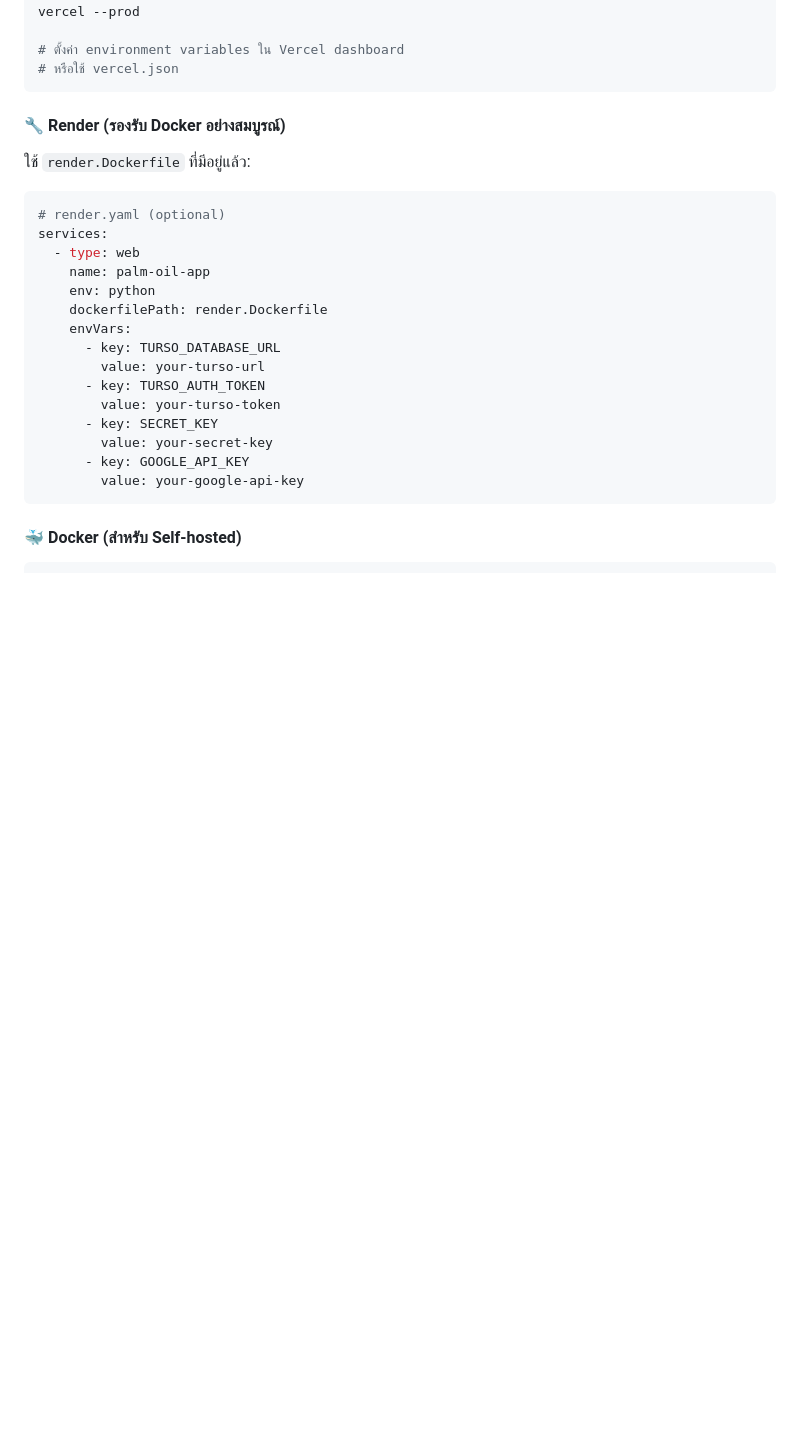
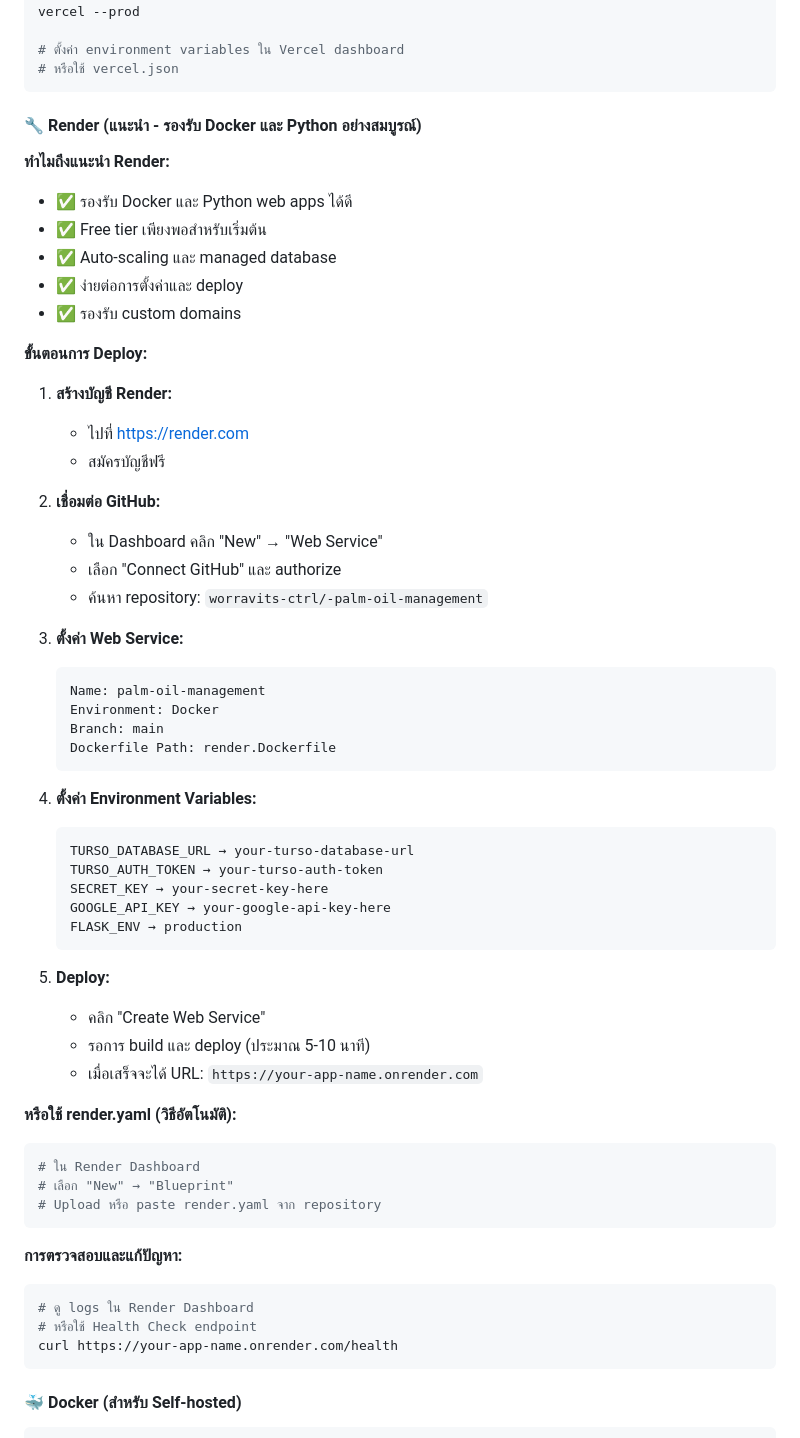
Before and after one commit to worravits-ctrl/-palm-oil-management, a Markdown page: README.md, the part around the change. Rendered like a GitHub page; blank space fills up the shorter version.

Commit message:
Update Render deployment guide with detailed step-by-step instructions
- Add comprehensive Render deployment guide
- Highlight Render as recommended platform
- Include troubleshooting steps and health check
- Update deployment instructions for better user experience

````diff
--- a/README.md
+++ b/README.md
@@ -205,24 +205,60 @@ vercel --prod
 # หรือใช้ vercel.json
 ```
 
-#### **🔧 Render (รองรับ Docker อย่างสมบูรณ์)**
-ใช้ `render.Dockerfile` ที่มีอยู่แล้ว:
-```yaml
-# render.yaml (optional)
-services:
-  - type: web
-    name: palm-oil-app
-    env: python
-    dockerfilePath: render.Dockerfile
-    envVars:
-      - key: TURSO_DATABASE_URL
-        value: your-turso-url
-      - key: TURSO_AUTH_TOKEN
-        value: your-turso-token
-      - key: SECRET_KEY
-        value: your-secret-key
-      - key: GOOGLE_API_KEY
-        value: your-google-api-key
+#### **🔧 Render (แนะนำ - รองรับ Docker และ Python อย่างสมบูรณ์)**
+
+**ทำไมถึงแนะนำ Render:**
+- ✅ รองรับ Docker และ Python web apps ได้ดี
+- ✅ Free tier เพียงพอสำหรับเริ่มต้น
+- ✅ Auto-scaling และ managed database
+- ✅ ง่ายต่อการตั้งค่าและ deploy
+- ✅ รองรับ custom domains
+
+**ขั้นตอนการ Deploy:**
+
+1. **สร้างบัญชี Render:**
+   - ไปที่ https://render.com
+   - สมัครบัญชีฟรี
+
+2. **เชื่อมต่อ GitHub:**
+   - ใน Dashboard คลิก "New" → "Web Service"
+   - เลือก "Connect GitHub" และ authorize
+   - ค้นหา repository: `worravits-ctrl/-palm-oil-management`
+
+3. **ตั้งค่า Web Service:**
+   ```
+   Name: palm-oil-management
+   Environment: Docker
+   Branch: main
+   Dockerfile Path: render.Dockerfile
+   ```
+
+4. **ตั้งค่า Environment Variables:**
+   ```
+   TURSO_DATABASE_URL → your-turso-database-url
+   TURSO_AUTH_TOKEN → your-turso-auth-token
+   SECRET_KEY → your-secret-key-here
+   GOOGLE_API_KEY → your-google-api-key-here
+   FLASK_ENV → production
+   ```
+
+5. **Deploy:**
+   - คลิก "Create Web Service"
+   - รอการ build และ deploy (ประมาณ 5-10 นาที)
+   - เมื่อเสร็จจะได้ URL: `https://your-app-name.onrender.com`
+
+**หรือใช้ render.yaml (วิธีอัตโนมัติ):**
+```bash
+# ใน Render Dashboard
+# เลือก "New" → "Blueprint"
+# Upload หรือ paste render.yaml จาก repository
+```
+
+**การตรวจสอบและแก้ปัญหา:**
+```bash
+# ดู logs ใน Render Dashboard
+# หรือใช้ Health Check endpoint
+curl https://your-app-name.onrender.com/health
 ```
 
 #### **🐳 Docker (สำหรับ Self-hosted)**
````
